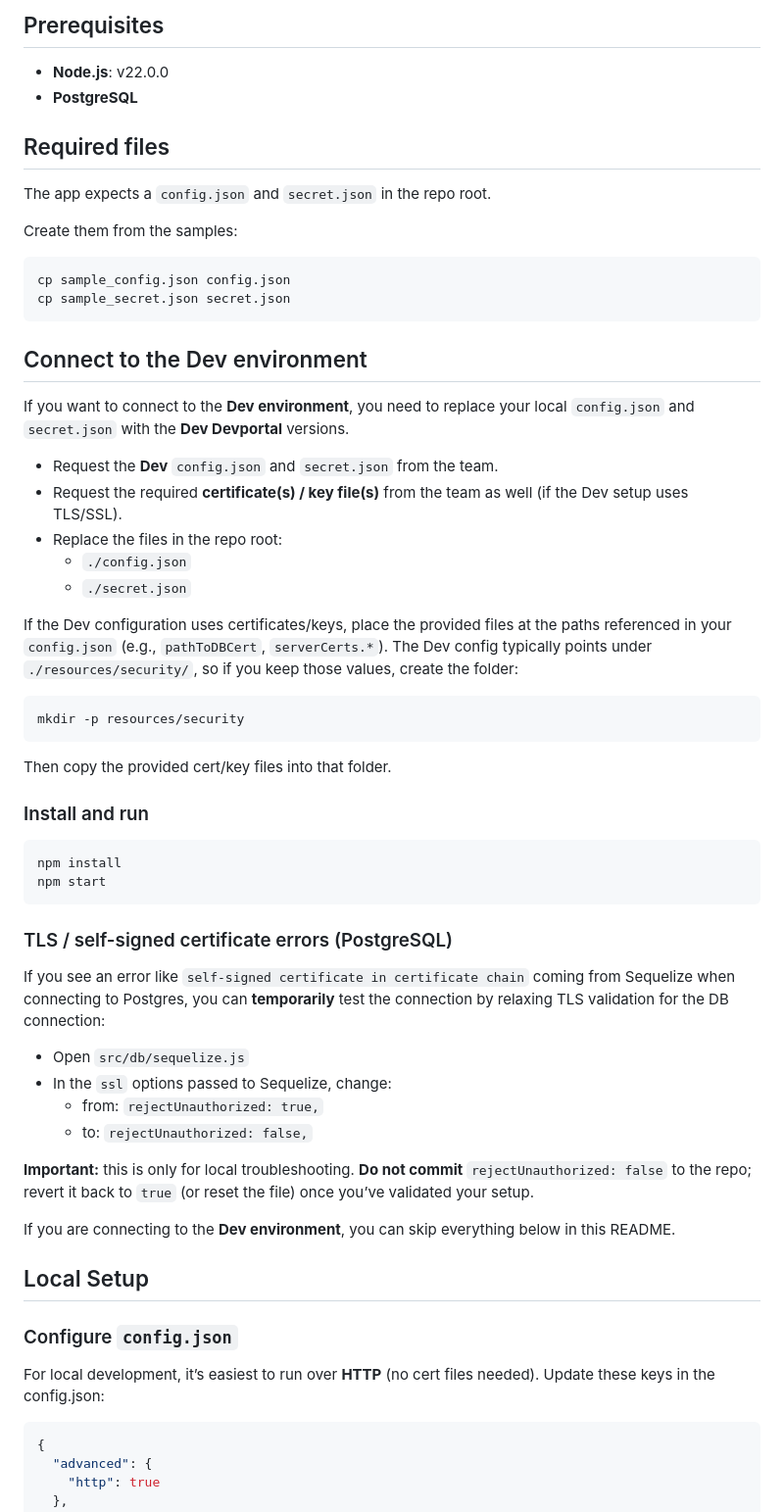
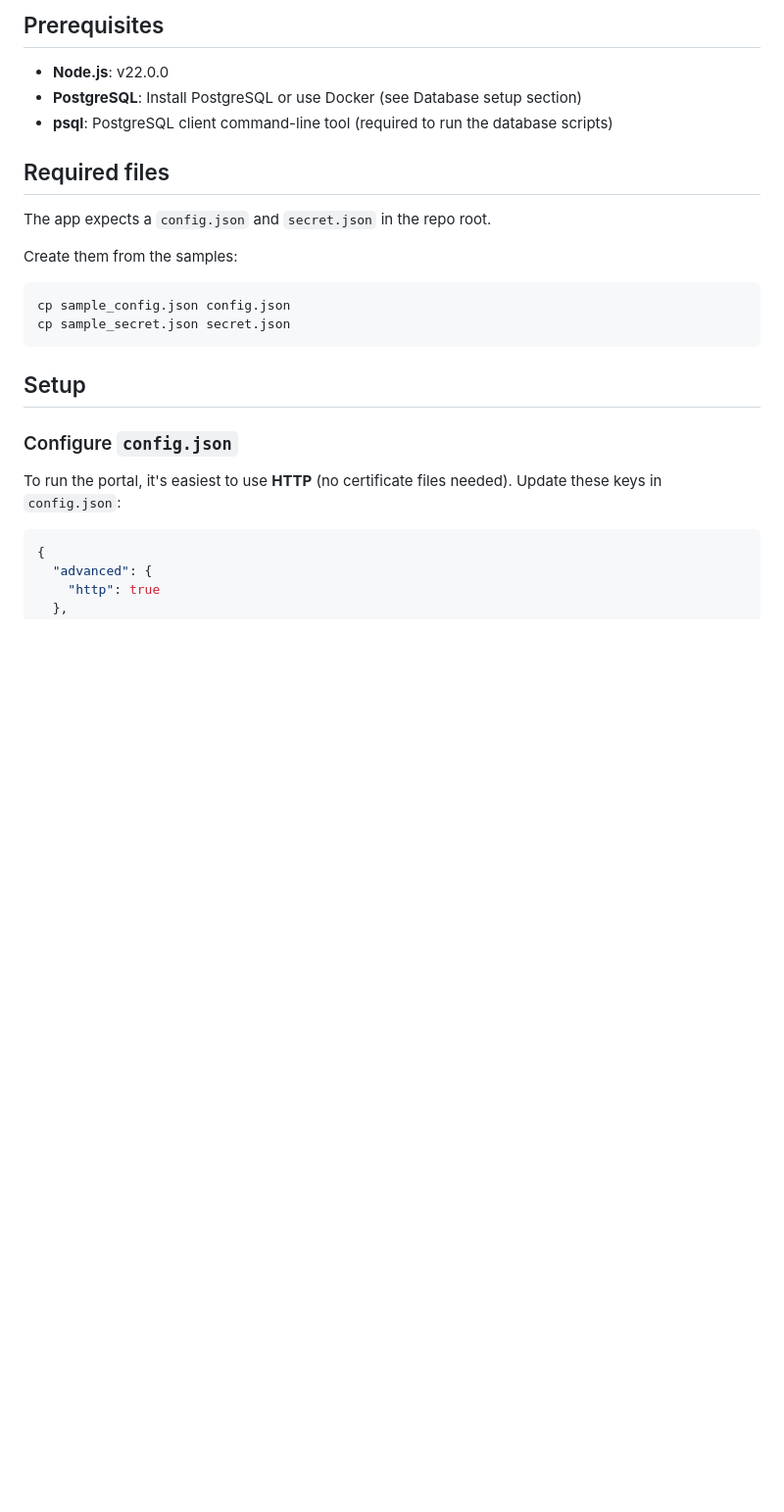
Before and after one commit to wso2/api-developer-portal-core, a Markdown page: README.md, the part around one of its changes. Shown at 98% size. GitHub-like rendering; blank space fills up the shorter version.

Commit message:
Update README.md to clarify PostgreSQL setup and local development instructions

````diff
--- a/README.md
+++ b/README.md
@@ -1,7 +1,8 @@
 ## Prerequisites
 
 - **Node.js**: v22.0.0
-- **PostgreSQL**
+- **PostgreSQL**: Install PostgreSQL or use Docker (see Database setup section)
+- **psql**: PostgreSQL client command-line tool (required to run the database scripts)
 
 ## Required files
 
@@ -14,50 +15,11 @@ cp sample_config.json config.json
 cp sample_secret.json secret.json
 ```
 
-## Connect to the Dev environment
-
-If you want to connect to the **Dev environment**, you need to replace your local `config.json` and `secret.json` with the **Dev Devportal** versions.
-
-- Request the **Dev** `config.json` and `secret.json` from the team.
-- Request the required **certificate(s) / key file(s)** from the team as well (if the Dev setup uses TLS/SSL).
-- Replace the files in the repo root:
-  - `./config.json`
-  - `./secret.json`
-
-If the Dev configuration uses certificates/keys, place the provided files at the paths referenced in your `config.json` (e.g., `pathToDBCert`, `serverCerts.*`). The Dev config typically points under `./resources/security/`, so if you keep those values, create the folder:
-
-```bash
-mkdir -p resources/security
-```
-
-Then copy the provided cert/key files into that folder.
-
-### Install and run
-
-```bash
-npm install
-npm start
-```
-
-### TLS / self-signed certificate errors (PostgreSQL)
-
-If you see an error like `self-signed certificate in certificate chain` coming from Sequelize when connecting to Postgres, you can **temporarily** test the connection by relaxing TLS validation for the DB connection:
-
-- Open `src/db/sequelize.js`
-- In the `ssl` options passed to Sequelize, change:
-  - from: `rejectUnauthorized: true,`
-  - to: `rejectUnauthorized: false,`
-
-**Important:** this is only for local troubleshooting. **Do not commit** `rejectUnauthorized: false` to the repo; revert it back to `true` (or reset the file) once you’ve validated your setup.
-
-
-If you are connecting to the **Dev environment**, you can skip everything below in this README.
-
-## Local Setup
+## Setup
 
 ### Configure `config.json`
 
-For local development, it’s easiest to run over **HTTP** (no cert files needed). Update these keys in the config.json:
+To run the portal, it's easiest to use **HTTP** (no certificate files needed). Update these keys in `config.json`:
 
 ```json
 {
````
Also changed, not shown: other parts of README.md (+11 -2 lines).
